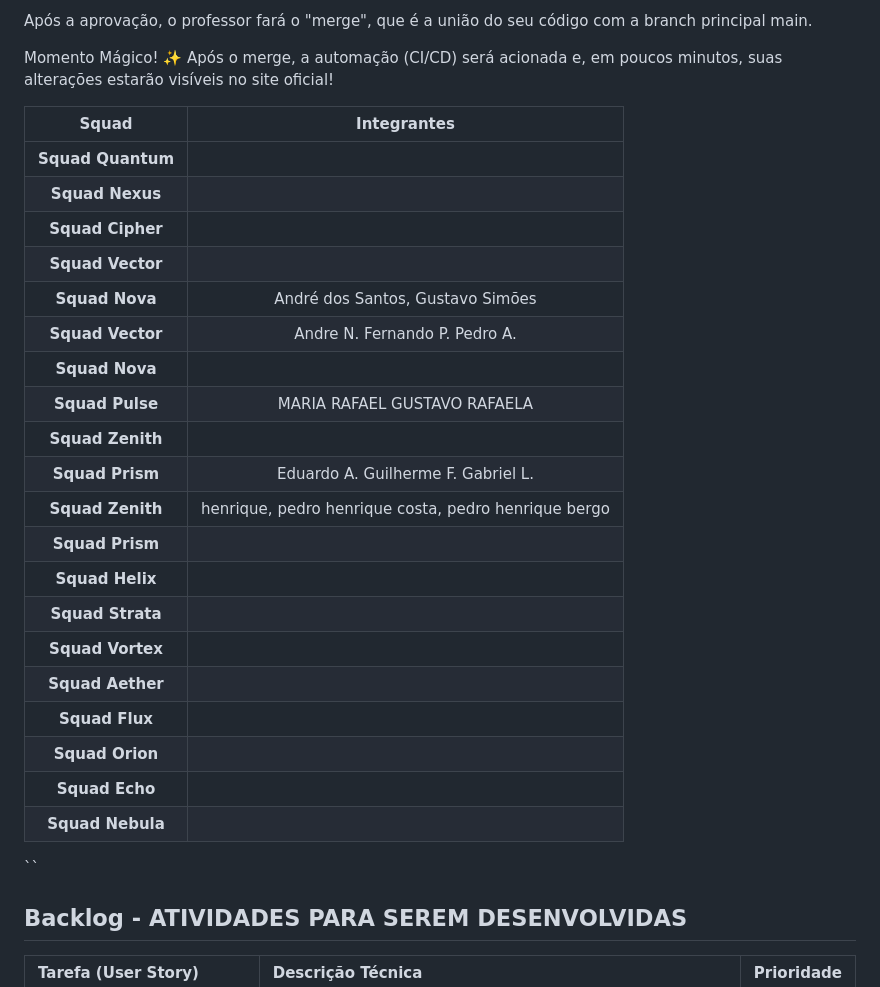
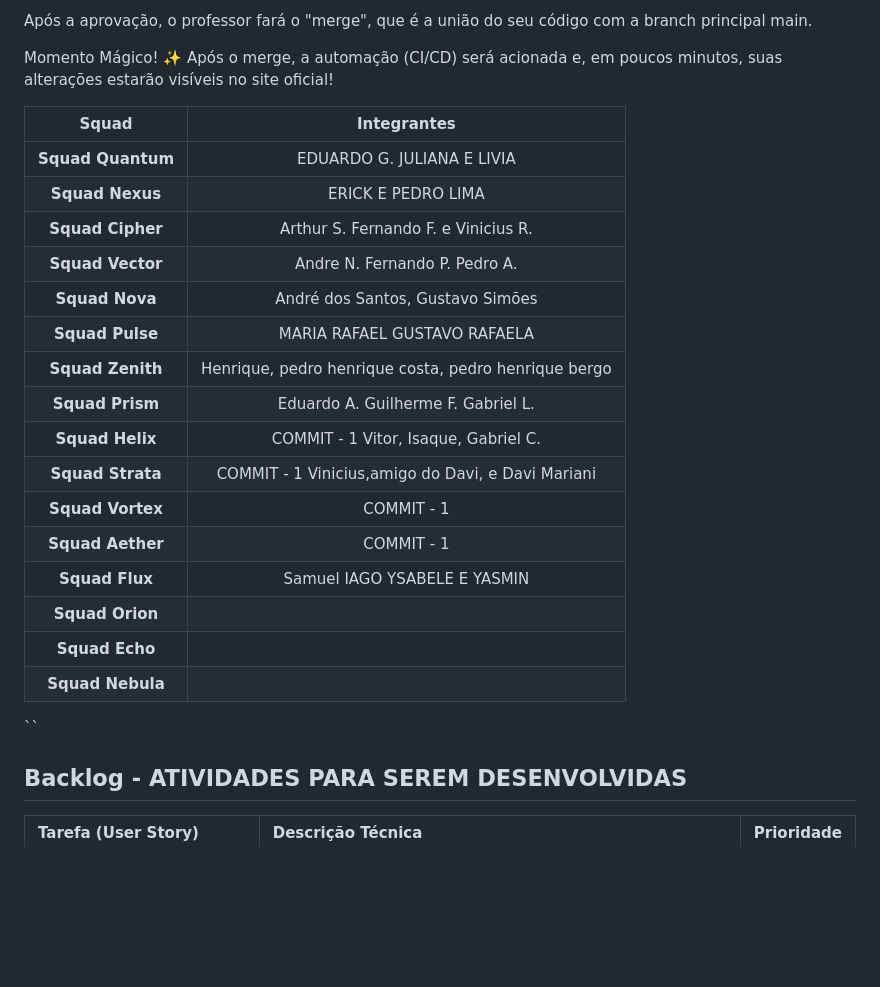
Before and after one commit to ProfMarcos25/IguatemiDS, a Markdown page: README.md, the part around the change. Rendered like a GitHub page; blank space fills up the shorter version.

Commit message:
:tada: Atualizacoes com integrantes dos grupos

```diff
--- a/README.md
+++ b/README.md
@@ -95,32 +95,25 @@ Após a aprovação, o professor fará o "merge", que é a união do seu código
 
 Momento Mágico! ✨ Após o merge, a automação (CI/CD) será acionada e, em poucos minutos, suas alterações estarão visíveis no site oficial!
 
-
 |       Squad        |                        Integrantes                        |
 |:------------------:|:---------------------------------------------------------:|
-| **Squad Quantum**  |                                                           |
-| **Squad Nexus**    |                                                           |
-| **Squad Cipher**   |                                                           |
-| **Squad Vector**   |                                                           |
-| **Squad Nova**     |André dos Santos, Gustavo Simões                           |
-| **Squad Vector**   |  Andre N. Fernando P. Pedro A.                            |
-| **Squad Nova**     |                                                           |
-| **Squad Pulse**    |  MARIA RAFAEL GUSTAVO RAFAELA                             |
-| **Squad Zenith**   |                                                           |
-| **Squad Prism**    |Eduardo A. Guilherme F. Gabriel L.                         |
-| **Squad Zenith**   | henrique, pedro henrique costa, pedro henrique bergo      |
-| **Squad Prism**    |                                                           |
-| **Squad Helix**    |                                                           |
-| **Squad Strata**   |                                                           |
-| **Squad Vortex**   |                                                           |
-| **Squad Aether**   |                                                           |
-| **Squad Flux**     |                                                           |
+| **Squad Quantum**  | EDUARDO G. JULIANA E LIVIA                                |
+| **Squad Nexus**    | ERICK E PEDRO LIMA                                        |
+| **Squad Cipher**   | Arthur S. Fernando F. e Vinicius R.                       |
+| **Squad Vector**   | Andre N. Fernando P. Pedro A.                             |
+| **Squad Nova**     | André dos Santos, Gustavo Simões                          |
+| **Squad Pulse**    | MARIA RAFAEL GUSTAVO RAFAELA                              |
+| **Squad Zenith**   | Henrique, pedro henrique costa, pedro henrique bergo      |
+| **Squad Prism**    | Eduardo A. Guilherme F. Gabriel L.                        |
+| **Squad Helix**    | COMMIT - 1 Vitor, Isaque, Gabriel C.                      |
+| **Squad Strata**   | COMMIT - 1 Vinicius,amigo do Davi, e Davi  Mariani        |
+| **Squad Vortex**   | COMMIT - 1                                                |
+| **Squad Aether**   | COMMIT - 1                                                |
+| **Squad Flux**     |  Samuel IAGO YSABELE E YASMIN                             |
 | **Squad Orion**    |                                                           |
 | **Squad Echo**     |                                                           |
 | **Squad Nebula**   |                                                           |
 ``
-
-
 
 
 ## Backlog - ATIVIDADES PARA SEREM DESENVOLVIDAS
```
